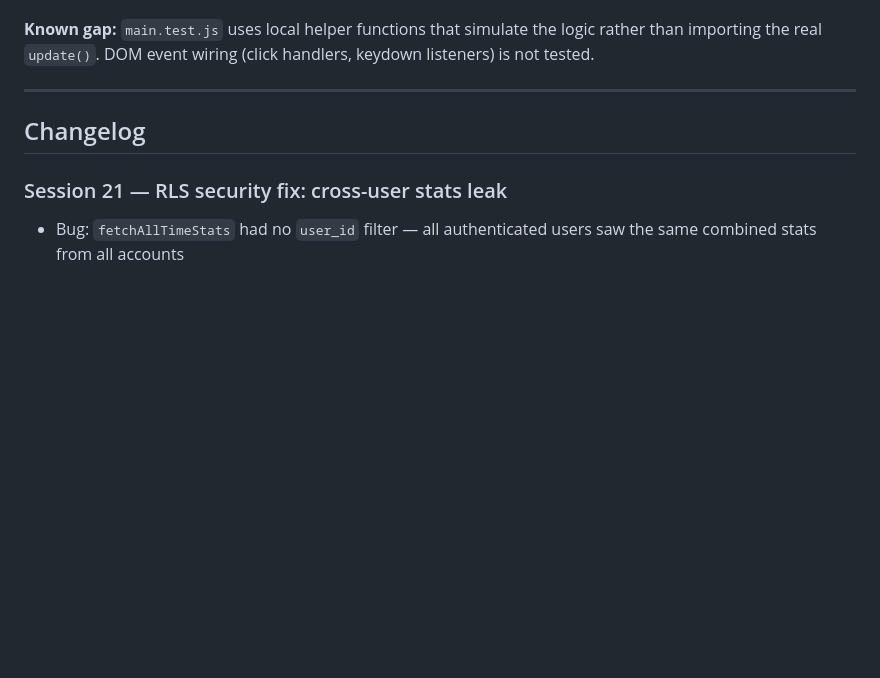
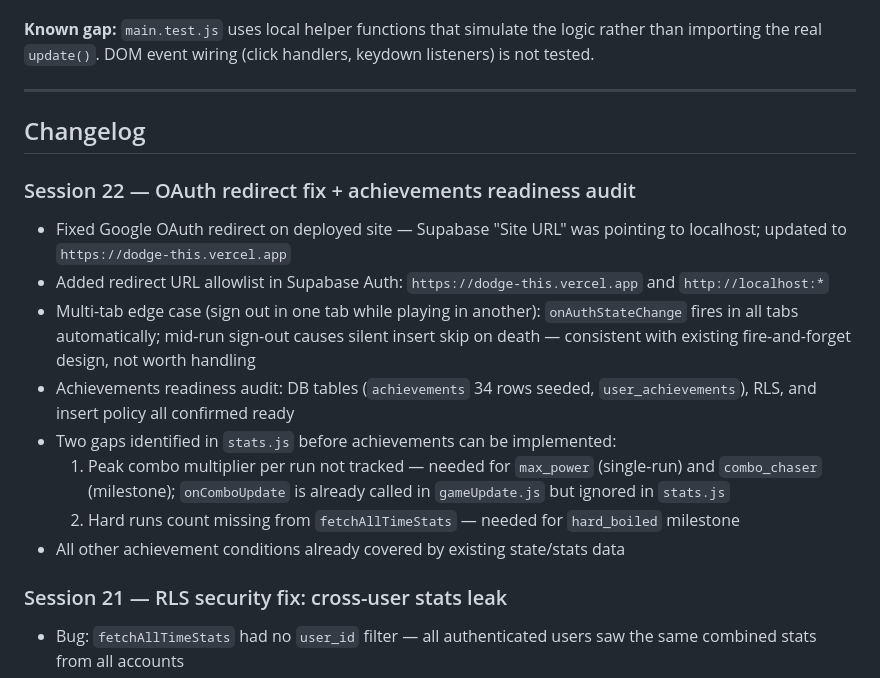
Before and after one commit to Azanore/dodge-this, a Markdown page: CONTEXT.md, the part around the change. Drawn GitHub-style; blank space fills up the shorter version.

Commit message:
docs: session 22  OAuth redirect fix + achievements readiness audit

```diff
--- a/CONTEXT.md
+++ b/CONTEXT.md
@@ -246,6 +246,16 @@ Run: `npm test`
 
 ## Changelog
 
+### Session 22 — OAuth redirect fix + achievements readiness audit
+- Fixed Google OAuth redirect on deployed site — Supabase "Site URL" was pointing to localhost; updated to `https://dodge-this.vercel.app`
+- Added redirect URL allowlist in Supabase Auth: `https://dodge-this.vercel.app` and `http://localhost:*`
+- Multi-tab edge case (sign out in one tab while playing in another): `onAuthStateChange` fires in all tabs automatically; mid-run sign-out causes silent insert skip on death — consistent with existing fire-and-forget design, not worth handling
+- Achievements readiness audit: DB tables (`achievements` 34 rows seeded, `user_achievements`), RLS, and insert policy all confirmed ready
+- Two gaps identified in `stats.js` before achievements can be implemented:
+  1. Peak combo multiplier per run not tracked — needed for `max_power` (single-run) and `combo_chaser` (milestone); `onComboUpdate` is already called in `gameUpdate.js` but ignored in `stats.js`
+  2. Hard runs count missing from `fetchAllTimeStats` — needed for `hard_boiled` milestone
+- All other achievement conditions already covered by existing state/stats data
+
 ### Session 21 — RLS security fix: cross-user stats leak
 - Bug: `fetchAllTimeStats` had no `user_id` filter — all authenticated users saw the same combined stats from all accounts
 - Root cause: `runs_public_read` policy had `qual: true` (all rows readable by anyone), and the query didn't filter by user
```
